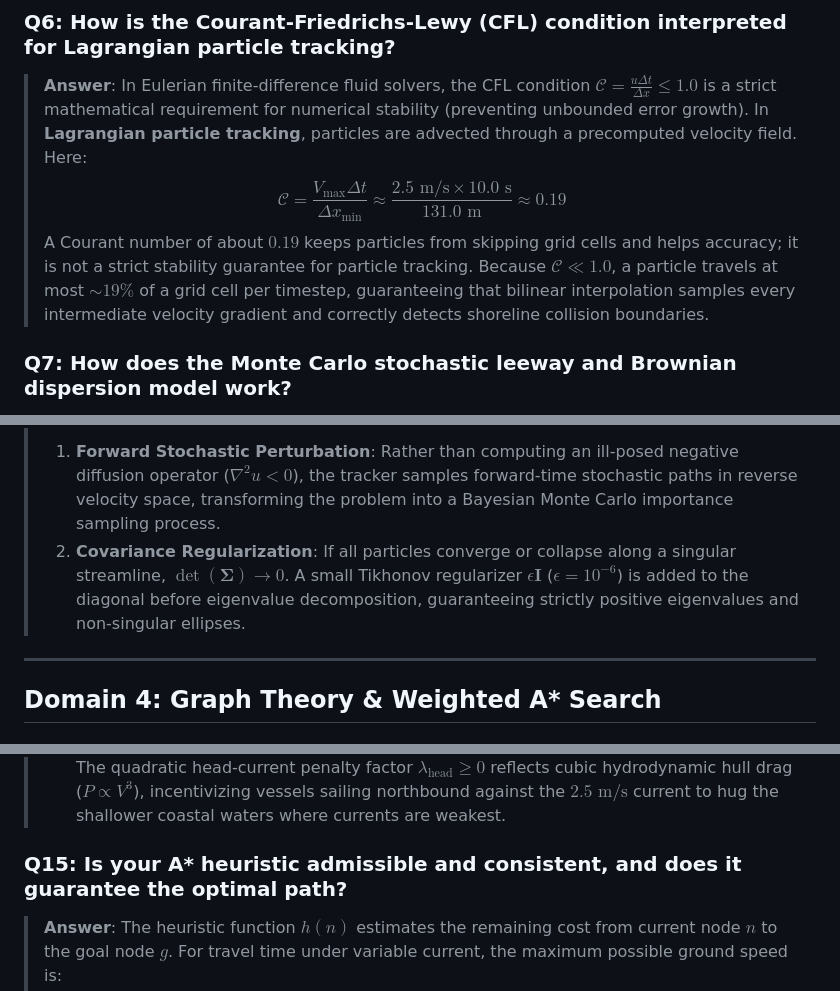
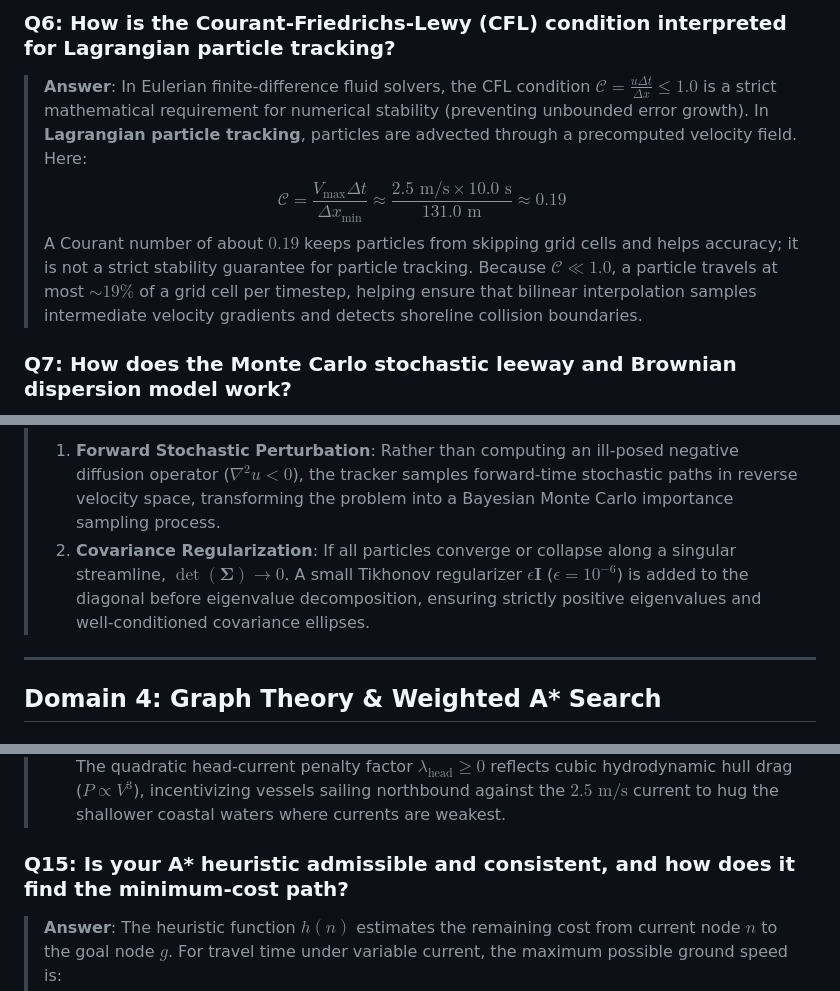
Before and after one commit to Nadir31337/Bogazsim, a Markdown page: docs/ARCHITECTURE_AND_QA_GUIDE.md, 3 parts joined by grey strips. GitHub-like rendering.

```diff
--- a/docs/ARCHITECTURE_AND_QA_GUIDE.md
+++ b/docs/ARCHITECTURE_AND_QA_GUIDE.md
@@ -122,7 +122,7 @@ flowchart TD
 > In Eulerian finite-difference fluid solvers, the CFL condition $\mathcal{C} = \frac{u \Delta t}{\Delta x} \le 1.0$ is a strict mathematical requirement for numerical stability (preventing unbounded error growth).
 > In **Lagrangian particle tracking**, particles are advected through a precomputed velocity field. Here:
 > $$\mathcal{C} = \frac{V_{\max} \Delta t}{\Delta x_{\min}} \approx \frac{2.5\text{ m/s} \times 10.0\text{ s}}{131.0\text{ m}} \approx 0.19$$
-> A Courant number of about $0.19$ keeps particles from skipping grid cells and helps accuracy; it is not a strict stability guarantee for particle tracking. Because $\mathcal{C} \ll 1.0$, a particle travels at most $\sim 19\%$ of a grid cell per timestep, guaranteeing that bilinear interpolation samples every intermediate velocity gradient and correctly detects shoreline collision boundaries.
+> A Courant number of about $0.19$ keeps particles from skipping grid cells and helps accuracy; it is not a strict stability guarantee for particle tracking. Because $\mathcal{C} \ll 1.0$, a particle travels at most $\sim 19\%$ of a grid cell per timestep, helping ensure that bilinear interpolation samples intermediate velocity gradients and detects shoreline collision boundaries.
 
 ### Q7: How does the Monte Carlo stochastic leeway and Brownian dispersion model work?
 > **Answer**:
@@ -183,7 +183,7 @@ flowchart TD
 > Forward diffusion is dissipative and entropy-increasing; running diffusion backward in time is mathematically ill-posed because small observational errors in the sighting position exponentially amplify upstream ($\sim e^{+\lambda t}$).
 > BoğazSim maintains stability through two mechanisms:
 > 1. **Forward Stochastic Perturbation**: Rather than computing an ill-posed negative diffusion operator ($\nabla^2 u < 0$), the tracker samples forward-time stochastic paths in reverse velocity space, transforming the problem into a Bayesian Monte Carlo importance sampling process.
-> 2. **Covariance Regularization**: If all particles converge or collapse along a singular streamline, $\det(\boldsymbol{\Sigma}) \to 0$. A small Tikhonov regularizer $\epsilon \mathbf{I}$ ($\epsilon = 10^{-6}$) is added to the diagonal before eigenvalue decomposition, guaranteeing strictly positive eigenvalues and non-singular ellipses.
+> 2. **Covariance Regularization**: If all particles converge or collapse along a singular streamline, $\det(\boldsymbol{\Sigma}) \to 0$. A small Tikhonov regularizer $\epsilon \mathbf{I}$ ($\epsilon = 10^{-6}$) is added to the diagonal before eigenvalue decomposition, ensuring strictly positive eigenvalues and well-conditioned covariance ellipses.
 
 ---
 
@@ -208,7 +208,7 @@ flowchart TD
 > $$c(u, v) = \Delta t \cdot \left(1.0 + \lambda_{\text{head}} \cdot \max\left(0, -\frac{\mathbf{V}_{\text{current}} \cdot \hat{\mathbf{u}}}{V_s}\right)^2\right)$$
 > The quadratic head-current penalty factor $\lambda_{\text{head}} \ge 0$ reflects cubic hydrodynamic hull drag ($P \propto V^3$), incentivizing vessels sailing northbound against the $2.5\text{ m/s}$ current to hug the shallower coastal waters where currents are weakest.
 
-### Q15: Is your A* heuristic admissible and consistent, and does it guarantee the optimal path?
+### Q15: Is your A* heuristic admissible and consistent, and how does it find the minimum-cost path?
 > **Answer**:
 > The heuristic function $h(n)$ estimates the remaining cost from current node $n$ to the goal node $g$.
 > For travel time under variable current, the maximum possible ground speed is:
```
Also changed, not shown: other parts of docs/ARCHITECTURE_AND_QA_GUIDE.md (+6 -6 lines), README.md (+3 -3 lines), docs/RUBRIC_MATRIX.md (+1 -1 lines).
